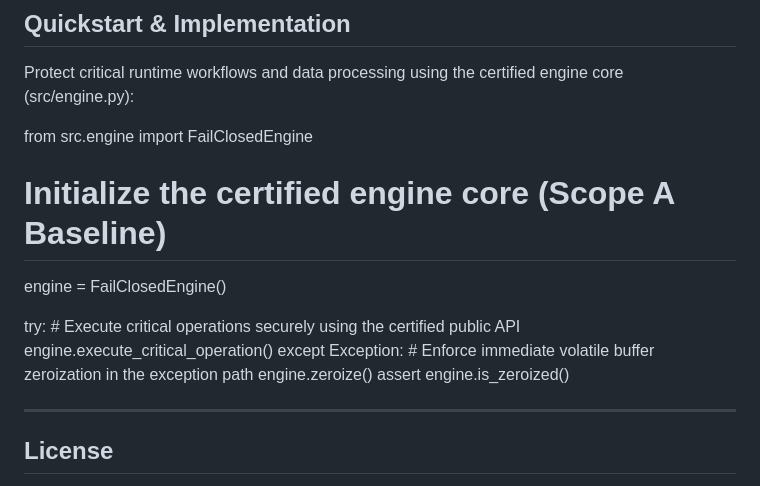
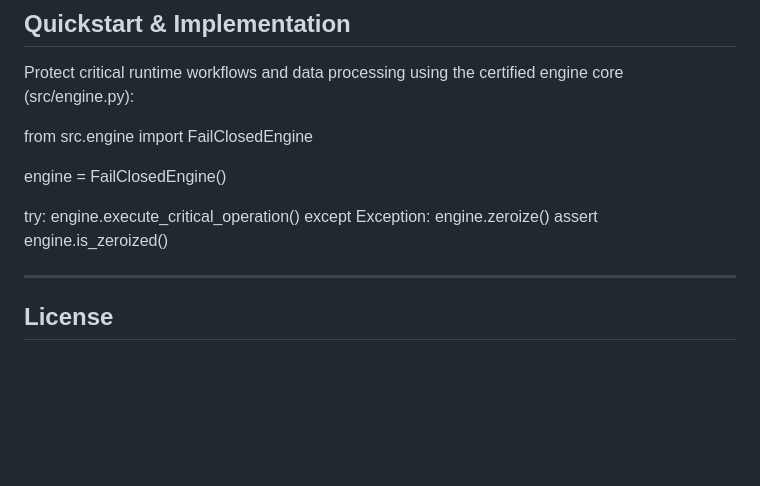
Before and after one commit to Waleed-Mubarak/hailab-fail-closed-engine-, a Markdown page: README.md, the part around the change. GitHub-like rendering; blank space fills up the shorter version.

```diff
--- a/README.md
+++ b/README.md
@@ -41,14 +41,11 @@ Protect critical runtime workflows and data processing using the certified engin
 
 from src.engine import FailClosedEngine
 
-# Initialize the certified engine core (Scope A Baseline)
 engine = FailClosedEngine()
 
 try:
-    # Execute critical operations securely using the certified public API
     engine.execute_critical_operation()
 except Exception:
-    # Enforce immediate volatile buffer zeroization in the exception path
     engine.zeroize()
     assert engine.is_zeroized()
 
```
